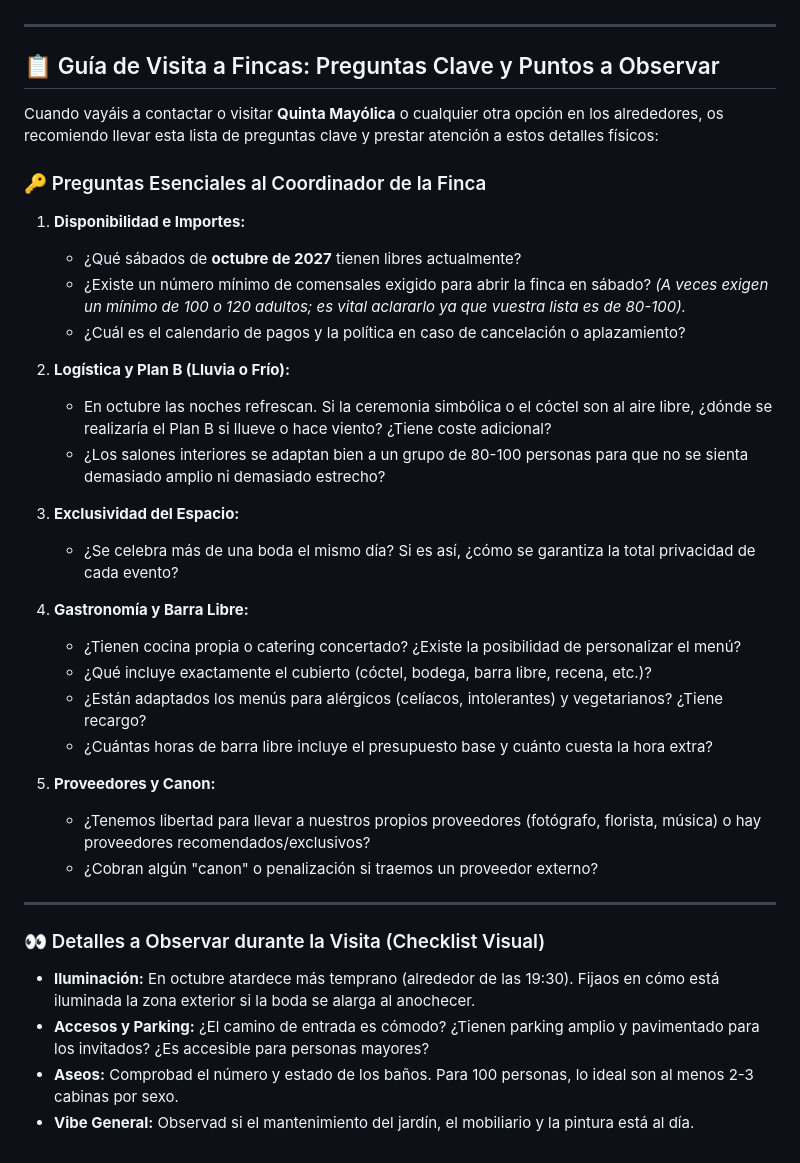
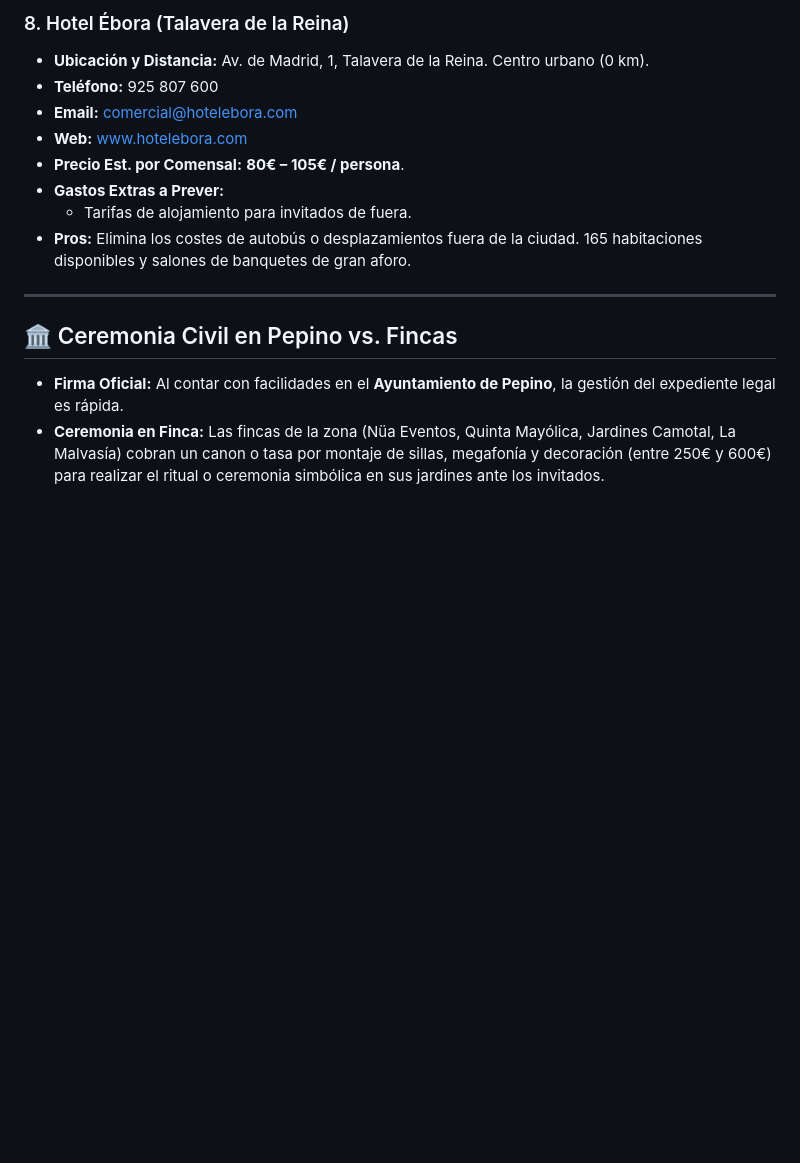
Before and after one commit to Chirl89/wedding-planner, a Markdown page: venues.md, the part around one of its changes. Drawn GitHub-style; blank space fills up the shorter version.

```diff
--- a/venues.md
+++ b/venues.md
@@ -61,39 +104,15 @@ Esta lista incluye las fincas y espacios recomendados en la zona de **Talavera d
+### 8. Hotel Ébora (Talavera de la Reina)
+* **Ubicación y Distancia:** Av. de Madrid, 1, Talavera de la Reina. Centro urbano (0 km).
+* **Teléfono:** 925 807 600
+* **Email:** comercial@hotelebora.com
+* **Web:** [www.hotelebora.com](http://www.hotelebora.com)
+* **Precio Est. por Comensal:** **80€ – 105€ / persona**.
+* **Gastos Extras a Prever:**
+  * Tarifas de alojamiento para invitados de fuera.
+* **Pros:** Elimina los costes de autobús o desplazamientos fuera de la ciudad. 165 habitaciones disponibles y salones de banquetes de gran aforo.
 
 ---
 
-## 📋 Guía de Visita a Fincas: Preguntas Clave y Puntos a Observar
-
-Cuando vayáis a contactar o visitar **Quinta Mayólica** o cualquier otra opción en los alrededores, os recomiendo llevar esta lista de preguntas clave y prestar atención a estos detalles físicos:
-
-### 🔑 Preguntas Esenciales al Coordinador de la Finca
-
-1. **Disponibilidad e Importes:**
-   * ¿Qué sábados de **octubre de 2027** tienen libres actualmente?
-   * ¿Existe un número mínimo de comensales exigido para abrir la finca en sábado? *(A veces exigen un mínimo de 100 o 120 adultos; es vital aclararlo ya que vuestra lista es de 80-100).*
-   * ¿Cuál es el calendario de pagos y la política en caso de cancelación o aplazamiento?
-
-2. **Logística y Plan B (Lluvia o Frío):**
-   * En octubre las noches refrescan. Si la ceremonia simbólica o el cóctel son al aire libre, ¿dónde se realizaría el Plan B si llueve o hace viento? ¿Tiene coste adicional?
-   * ¿Los salones interiores se adaptan bien a un grupo de 80-100 personas para que no se sienta demasiado amplio ni demasiado estrecho?
-
-3. **Exclusividad del Espacio:**
-   * ¿Se celebra más de una boda el mismo día? Si es así, ¿cómo se garantiza la total privacidad de cada evento?
-
-4. **Gastronomía y Barra Libre:**
-   * ¿Tienen cocina propia o catering concertado? ¿Existe la posibilidad de personalizar el menú?
-   * ¿Qué incluye exactamente el cubierto (cóctel, bodega, barra libre, recena, etc.)?
-   * ¿Están adaptados los menús para alérgicos (celíacos, intolerantes) y vegetarianos? ¿Tiene recargo?
-   * ¿Cuántas horas de barra libre incluye el presupuesto base y cuánto cuesta la hora extra?
-
-5. **Proveedores y Canon:**
-   * ¿Tenemos libertad para llevar a nuestros propios proveedores (fotógrafo, florista, música) o hay proveedores recomendados/exclusivos?
-   * ¿Cobran algún "canon" o penalización si traemos un proveedor externo?
-
----
-
-### 👀 Detalles a Observar durante la Visita (Checklist Visual)
-
-* **Iluminación:** En octubre atardece más temprano (alrededor de las 19:30). Fijaos en cómo está iluminada la zona exterior si la boda se alarga al anochecer.
-* **Accesos y Parking:** ¿El camino de entrada es cómodo? ¿Tienen parking amplio y pavimentado para los invitados? ¿Es accesible para personas mayores?
-* **Aseos:** Comprobad el número y estado de los baños. Para 100 personas, lo ideal son al menos 2-3 cabinas por sexo.
-* **Vibe General:** Observad si el mantenimiento del jardín, el mobiliario y la pintura está al día.
+## 🏛️ Ceremonia Civil en Pepino vs. Fincas
+* **Firma Oficial:** Al contar con facilidades en el **Ayuntamiento de Pepino**, la gestión del expediente legal es rápida.
+* **Ceremonia en Finca:** Las fincas de la zona (Nüa Eventos, Quinta Mayólica, Jardines Camotal, La Malvasía) cobran un canon o tasa por montaje de sillas, megafonía y decoración (entre 250€ y 600€) para realizar el ritual o ceremonia simbólica en sus jardines ante los invitados.
```
Also changed, not shown: other parts of venues.md (+89 -46 lines).
